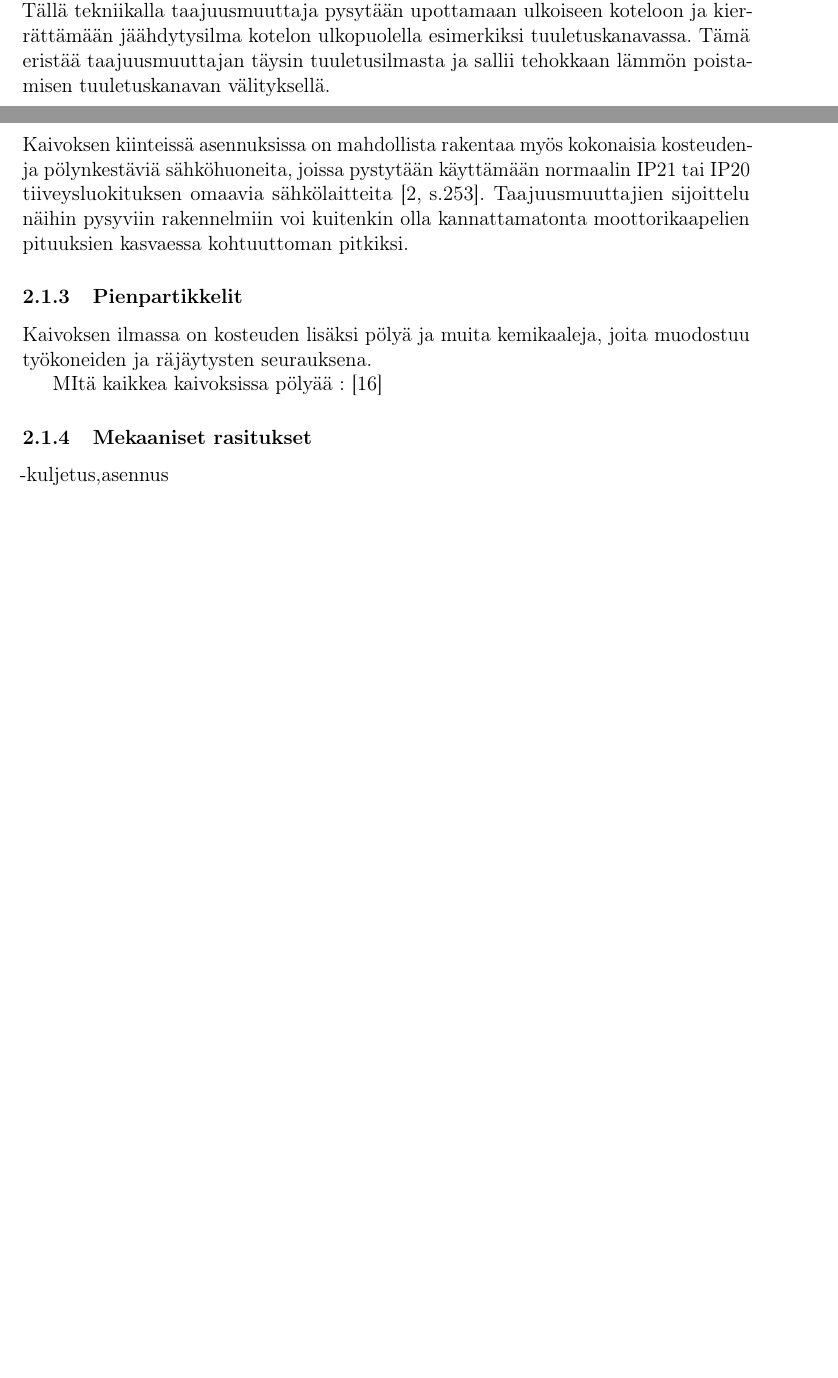
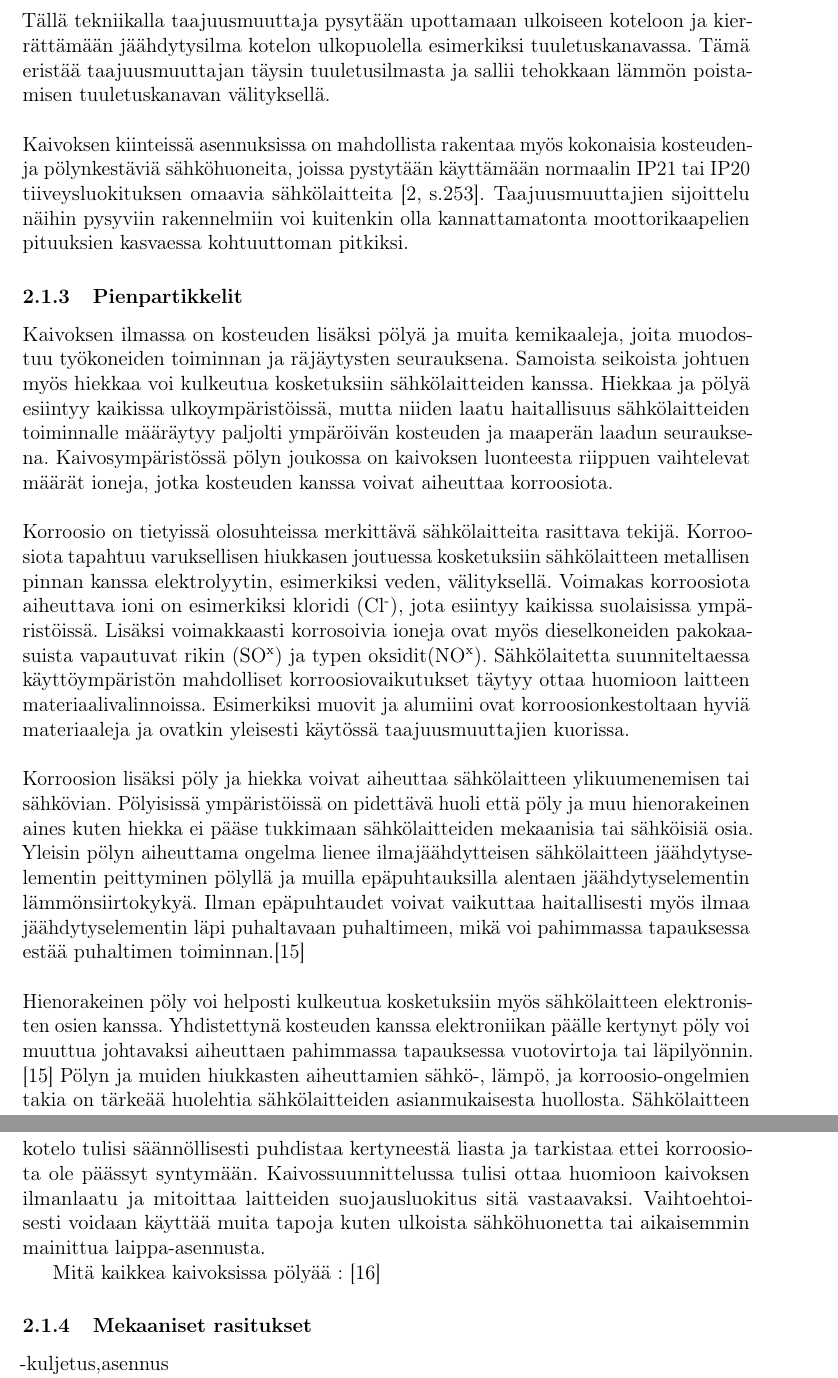
Before and after one commit to TheSantsa/Bachelors-Thesis, a LaTeX thesis (kandityo/kandi.tex): two parts of pages 10 and 11 of 18 before the commit and two parts of pages 11 and 12 of 19 after it, joined at a grey line, cut so that both start at the same text, the shorter picture padded with empty space. Compiled offline with pdfLaTeX.

Commit message:
Pienpartikkelit lähes valmis.

```diff
--- a/kandityo/kandi.tex
+++ b/kandityo/kandi.tex
@@ -320,7 +314,7 @@ Jotta myös ilmajäähdytteisiä laitteita pystytään käyttämään vaativissa
 	\label{fig:IP55}
 \end{figure}
 
-Toinen mahdollisuus on sijoittaa jäähdytyselementti laitteen ulkopuolelle, jolloin yleisesti puhutaan niin sanotusta laippa-asennuksesta (flange-installation). [Lähde] Tällä tekniikalla taajuusmuuttaja pysytään upottamaan ulkoiseen koteloon ja kierrättämään jäähdytysilma kotelon ulkopuolella esimerkiksi tuuletuskanavassa. Tämä eristää taajuusmuuttajan täysin tuuletusilmasta ja sallii tehokkaan lämmön poistamisen tuuletuskanavan välityksellä.
+Toinen mahdollisuus on sijoittaa jäähdytyselementti laitteen ulkopuolelle, jolloin yleisesti puhutaan niin sanotusta laippa-asennuksesta (flange-installation) [Lähde]. Tällä tekniikalla taajuusmuuttaja pysytään upottamaan ulkoiseen koteloon ja kierrättämään jäähdytysilma kotelon ulkopuolella esimerkiksi tuuletuskanavassa. Tämä eristää taajuusmuuttajan täysin tuuletusilmasta ja sallii tehokkaan lämmön poistamisen tuuletuskanavan välityksellä.
 \\\\
 Kaivoksen kiinteissä asennuksissa on mahdollista rakentaa myös kokonaisia kosteuden- ja pölynkestäviä sähköhuoneita, joissa pystytään käyttämään normaalin IP21 tai IP20 tiiveysluokituksen omaavia sähkölaitteita \cite[s.253]{Hakapää}. Taajuusmuuttajien sijoittelu näihin pysyviin rakennelmiin voi kuitenkin olla kannattamatonta moottorikaapelien pituuksien kasvaessa kohtuuttoman pitkiksi.
 
@@ -343,9 +337,16 @@ Kaivoksen kiinteissä asennuksissa on mahdollista rakentaa myös kokonaisia kost
 %%-Kemikaalit\\
 %%-Syövyttävyys\\
 %%-Elektroniikan eristys (flange)
-Kaivoksen ilmassa on kosteuden lisäksi pölyä ja muita kemikaaleja, joita muodostuu työkoneiden ja räjäytysten seurauksena.
+Kaivoksen ilmassa on kosteuden lisäksi pölyä ja muita kemikaaleja, joita muodostuu työkoneiden toiminnan ja räjäytysten seurauksena. Samoista seikoista johtuen myös hiekkaa voi kulkeutua kosketuksiin sähkölaitteiden kanssa. Hiekkaa ja pölyä esiintyy kaikissa ulkoympäristöissä, mutta niiden laatu haitallisuus sähkölaitteiden toiminnalle määräytyy paljolti ympäröivän kosteuden ja maaperän laadun seurauksena. Kaivosympäristössä pölyn joukossa on kaivoksen luonteesta riippuen vaihtelevat määrät ioneja, jotka kosteuden kanssa voivat aiheuttaa korroosiota.
+\\\\
+Korroosio on tietyissä olosuhteissa merkittävä sähkölaitteita rasittava tekijä. Korroosiota tapahtuu varuksellisen hiukkasen joutuessa kosketuksiin sähkölaitteen metallisen pinnan kanssa elektrolyytin, esimerkiksi veden, välityksellä. Voimakas korroosiota aiheuttava ioni on esimerkiksi kloridi (Cl\textsuperscript{-}), jota esiintyy kaikissa suolaisissa ympäristöissä. Lisäksi voimakkaasti korrosoivia ioneja ovat myös dieselkoneiden pakokaasuista vapautuvat rikin (SO\textsuperscript{x}) ja typen oksidit(NO\textsuperscript{x}). Sähkölaitetta suunniteltaessa käyttöympäristön mahdolliset korroosiovaikutukset täytyy ottaa huomioon laitteen materiaalivalinnoissa. Esimerkiksi muovit ja alumiini ovat korroosionkestoltaan hyviä materiaaleja ja ovatkin yleisesti käytössä taajuusmuuttajien kuorissa.
+\\\\
+Korroosion lisäksi pöly ja hiekka voivat aiheuttaa sähkölaitteen ylikuumenemisen tai sähkövian. Pölyisissä ympäristöissä on pidettävä huoli että pöly ja muu hienorakeinen aines kuten hiekka ei pääse tukkimaan sähkölaitteiden mekaanisia tai sähköisiä osia. Yleisin pölyn aiheuttama ongelma lienee ilmajäähdytteisen sähkölaitteen jäähdytyselementin peittyminen pölyllä ja muilla epäpuhtauksilla alentaen jäähdytyselementin lämmönsiirtokykyä. Ilman epäpuhtaudet voivat vaikuttaa haitallisesti myös ilmaa jäähdytyselementin läpi puhaltavaan puhaltimeen, mikä voi pahimmassa tapauksessa estää puhaltimen toiminnan.\cite{Pallasmaa}
+%%miten estetään (putsaus ym. materiaalivalinnat IP9001 puhallin)
+\\\\
+Hienorakeinen pöly voi helposti kulkeutua kosketuksiin myös sähkölaitteen elektronisten osien kanssa. Yhdistettynä kosteuden kanssa elektroniikan päälle kertynyt pöly voi muuttua johtavaksi aiheuttaen pahimmassa tapauksessa vuotovirtoja tai läpilyönnin. \cite{Pallasmaa} Pölyn ja muiden hiukkasten aiheuttamien sähkö-, lämpö, ja korroosio-ongelmien takia on tärkeää huolehtia sähkölaitteiden asianmukaisesta huollosta. Sähkölaitteen kotelo tulisi säännöllisesti puhdistaa kertyneestä liasta ja tarkistaa ettei korroosiota ole päässyt syntymään. Kaivossuunnittelussa tulisi ottaa huomioon kaivoksen ilmanlaatu ja mitoittaa laitteiden suojausluokitus sitä vastaavaksi. Vaihtoehtoisesti voidaan käyttää muita tapoja kuten ulkoista sähköhuonetta tai aikaisemmin mainittua laippa-asennusta.
 
-MItä kaikkea kaivoksissa pölyää : \cite{Howard}
+Mitä kaikkea kaivoksissa pölyää : \cite{Hartman}
 
 
 %-kiviainesta
```
Also changed, not shown: kandityo/kandi.pdf, kandityo/kandi.tex (21 more changed lines), 5 other files.
